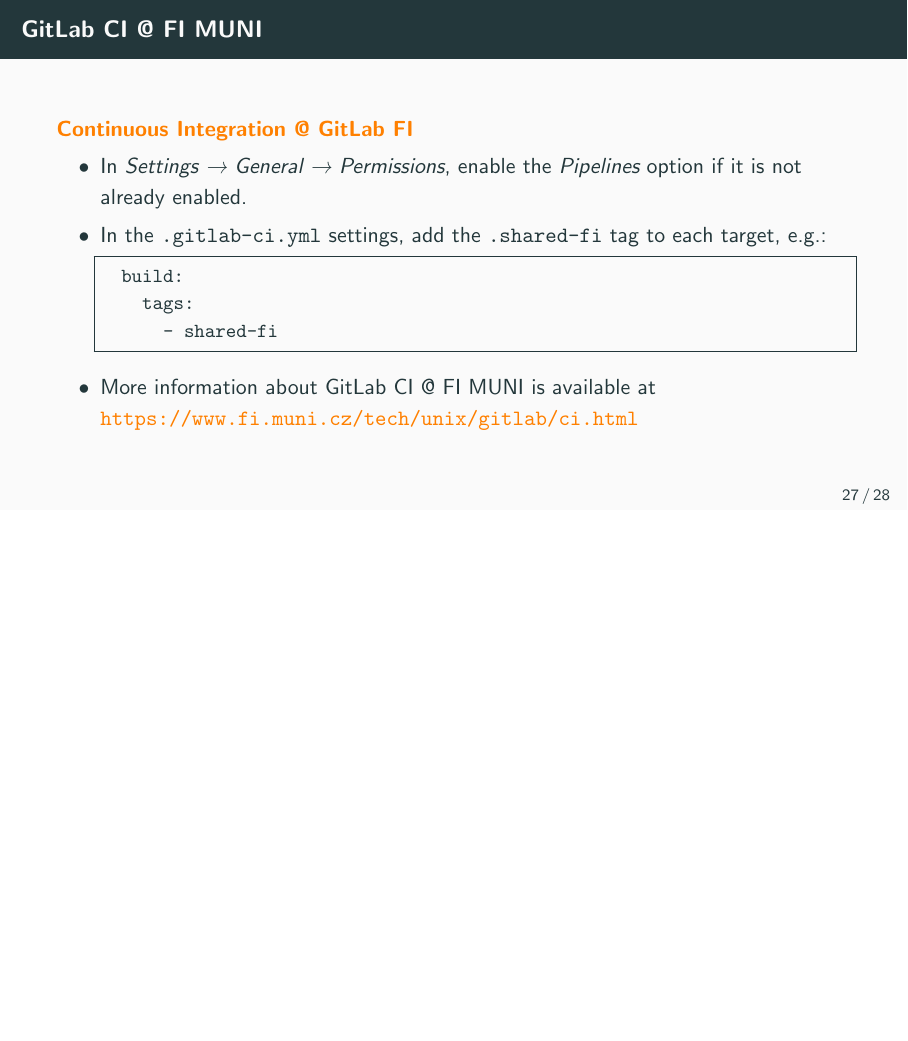
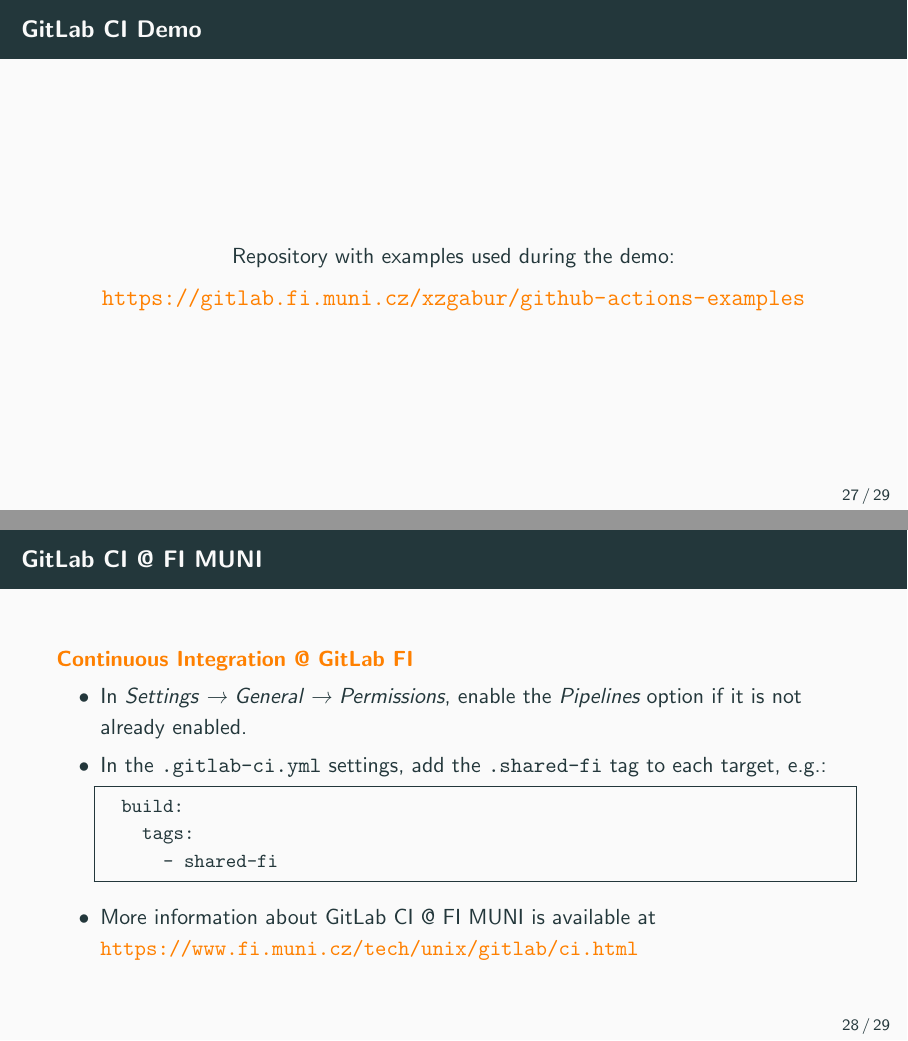
Before and after one commit to vojtechtrefny/slides, LaTeX slides (Git forges, automation and CI-CD/git-ci-cd.tex): page 32 of 33 before the commit and pages 32 and 33 of 34 after it, the two joined at a grey line, the shorter picture padded with empty space. Compiled offline with pdfLaTeX.

Commit message:
Add link to GitLab CI demo

```diff
--- a/Git forges, automation and CI-CD/git-ci-cd.tex
+++ b/Git forges, automation and CI-CD/git-ci-cd.tex
@@ -571,6 +571,15 @@
 	\end{figure}
 \end{frame}
 
+\begin{frame}
+	\frametitle{GitLab CI Demo}
+	\begin{center}
+		Repository with examples used during the demo:
+
+		\color{orange}{\large \url{https://gitlab.fi.muni.cz/xzgabur/github-actions-examples}}
+	\end{center}
+\end{frame}
+
 \begin{frame}[fragile]
 	\frametitle{GitLab CI @ FI MUNI}
 
```
Also changed, not shown: Git forges, automation and CI-CD/git-ci-cd.pdf.
